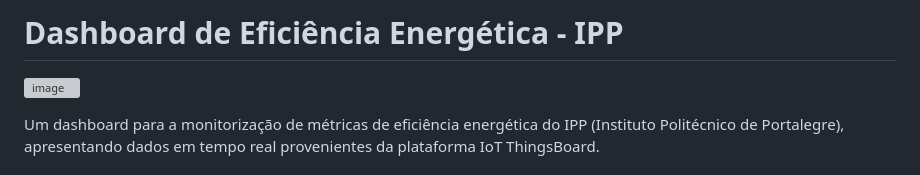
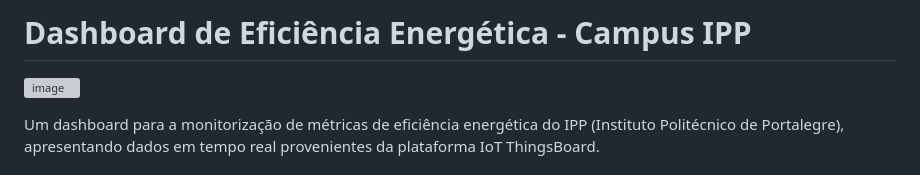
Before and after one commit to IPPortalegre/eficiencia-energetica-dashboard, a Markdown page: README.md, the part around the change. GitHub-like rendering; grey boxes are pictures that could not be loaded.

```diff
--- a/README.md
+++ b/README.md
@@ -1,4 +1,4 @@
-# Dashboard de Eficiência Energética - IPP
+# Dashboard de Eficiência Energética - Campus IPP
 
 ![image](https://github.com/user-attachments/assets/4589ac33-67f7-41d1-a0fb-2783f54ef264)
 
```
